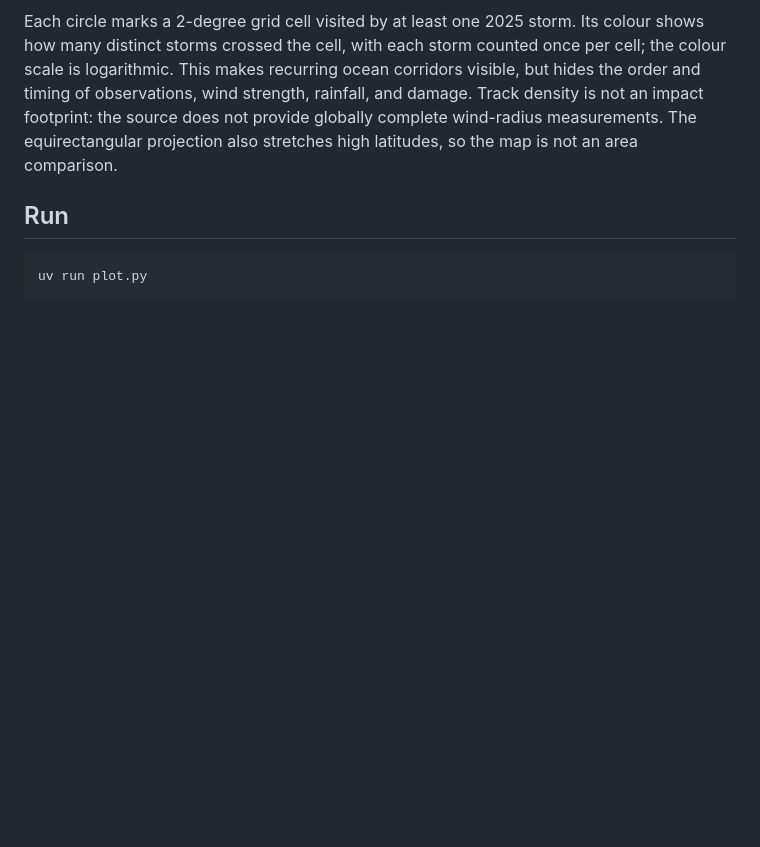
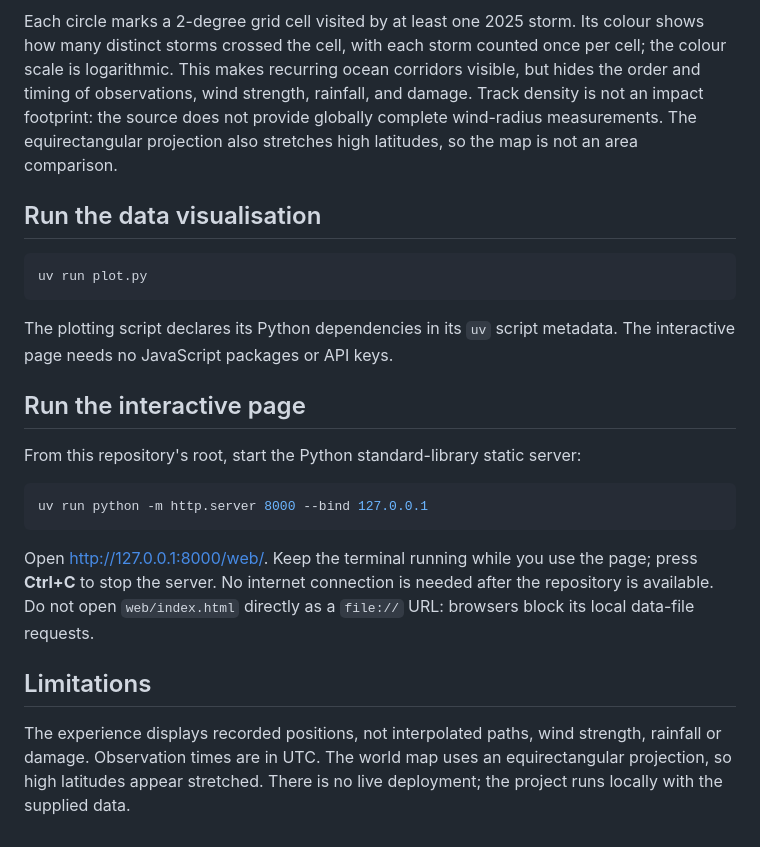
Before and after one commit to nolaLV999/typhoon-track-density, a Markdown page: README.md, the part around one of its changes. Drawn GitHub-style; blank space fills up the shorter version.

````diff
--- a/README.md
+++ b/README.md
@@ -27,8 +59,31 @@ rainfall, and damage. Track density is not an impact footprint: the source does
 not provide globally complete wind-radius measurements. The equirectangular
 projection also stretches high latitudes, so the map is not an area comparison.
 
-## Run
+## Run the data visualisation
 
 ```bash
 uv run plot.py
 ```
+
+The plotting script declares its Python dependencies in its `uv` script
+metadata. The interactive page needs no JavaScript packages or API keys.
+
+## Run the interactive page
+
+From this repository's root, start the Python standard-library static server:
+
+```bash
+uv run python -m http.server 8000 --bind 127.0.0.1
+```
+
+Open <http://127.0.0.1:8000/web/>. Keep the terminal running while you use the
+page; press **Ctrl+C** to stop the server. No internet connection is needed
+after the repository is available. Do not open `web/index.html` directly as a
+`file://` URL: browsers block its local data-file requests.
+
+## Limitations
+
+The experience displays recorded positions, not interpolated paths, wind
+strength, rainfall or damage. Observation times are in UTC. The world map uses
+an equirectangular projection, so high latitudes appear stretched. There is no
+live deployment; the project runs locally with the supplied data.
````
Also changed, not shown: other parts of README.md (+34 -2 lines), PROCESS.md (+54 -7 lines), web/screenshot.png (added), 3 other files.
